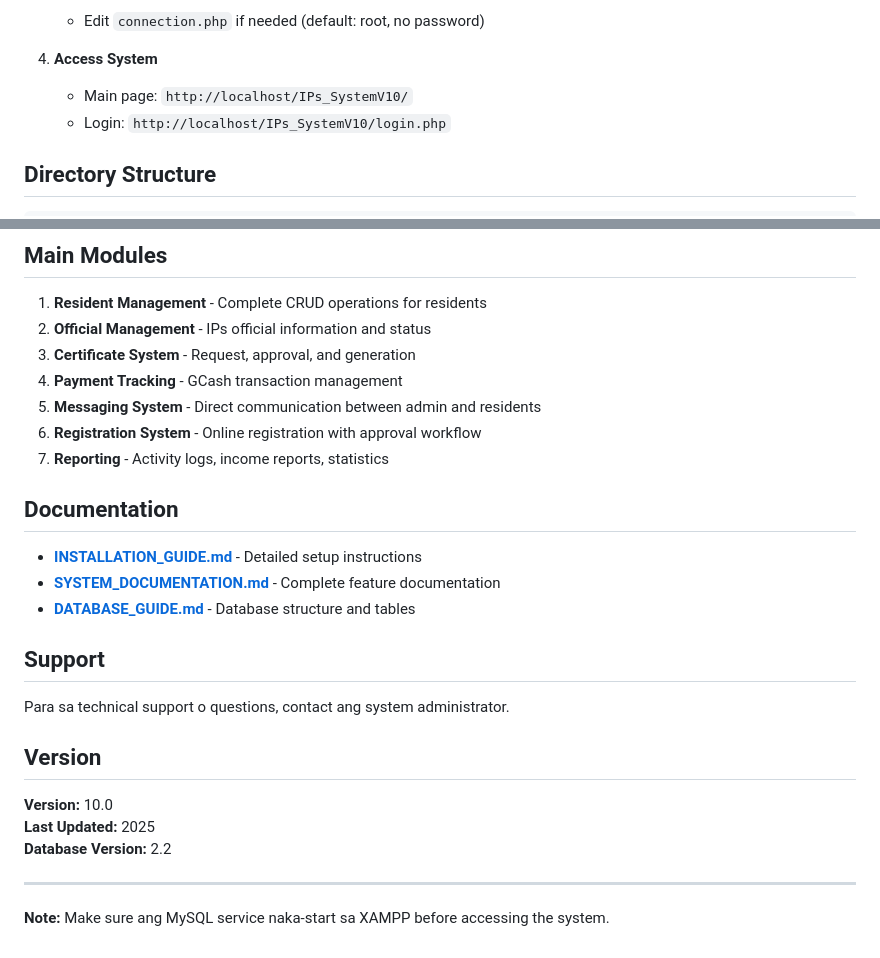
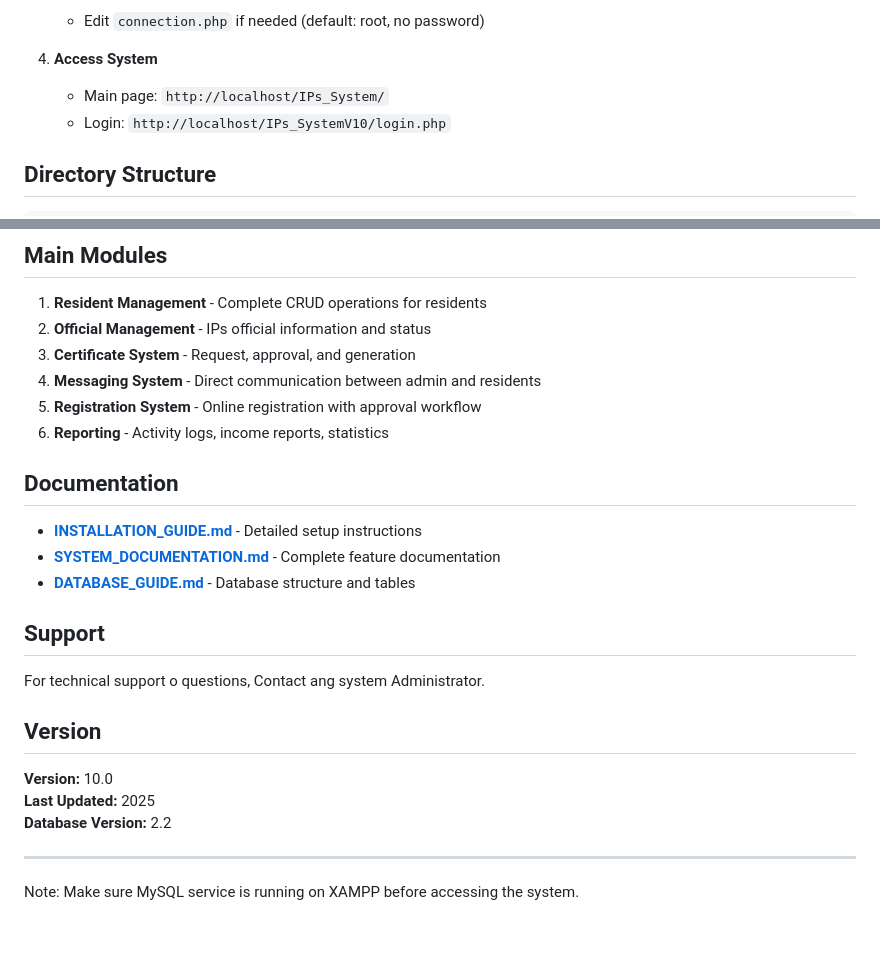
Before and after one commit to dexreysulayao23-blip/Indigenous-People, a Markdown page: README.md, 2 parts joined by grey strips. Drawn GitHub-style.

```diff
--- a/README.md
+++ b/README.md
@@ -67,7 +67,7 @@ Ang **IPs System V10** usa ka comprehensive web-based management system para sa
    - Edit `connection.php` if needed (default: root, no password)
 
 4. **Access System**
-   - Main page: `http://localhost/IPs_SystemV10/`
+   - Main page: `http://localhost/IPs_System/`
    - Login: `http://localhost/IPs_SystemV10/login.php`
 
 ## Directory Structure
@@ -118,10 +118,9 @@ IPs_SystemV10/
 1. **Resident Management** - Complete CRUD operations for residents
 2. **Official Management** - IPs official information and status
 3. **Certificate System** - Request, approval, and generation
-4. **Payment Tracking** - GCash transaction management
-5. **Messaging System** - Direct communication between admin and residents
-6. **Registration System** - Online registration with approval workflow
-7. **Reporting** - Activity logs, income reports, statistics
+4. **Messaging System** - Direct communication between admin and residents
+5. **Registration System** - Online registration with approval workflow
+6. **Reporting** - Activity logs, income reports, statistics
 
 ## Documentation
 
@@ -131,7 +130,7 @@ IPs_SystemV10/
 
 ## Support
 
-Para sa technical support o questions, contact ang system administrator.
+For technical support o questions, Contact ang system Administrator.
 
 ## Version
 
@@ -141,4 +140,4 @@ Para sa technical support o questions, contact ang system administrator.
 
 ---
 
-**Note:** Make sure ang MySQL service naka-start sa XAMPP before accessing the system.
+Note: Make sure MySQL service is running on XAMPP before accessing the system.
```
